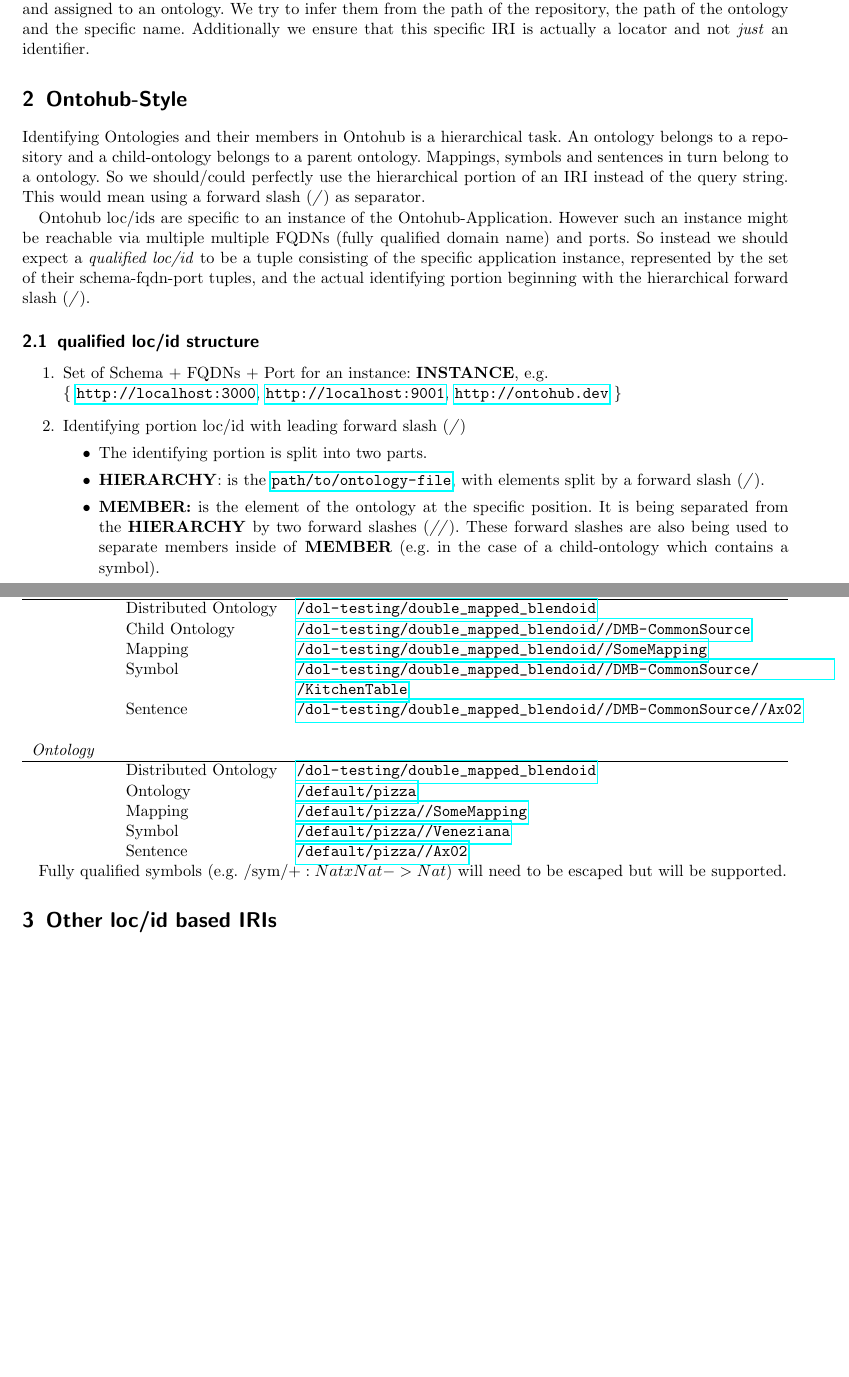
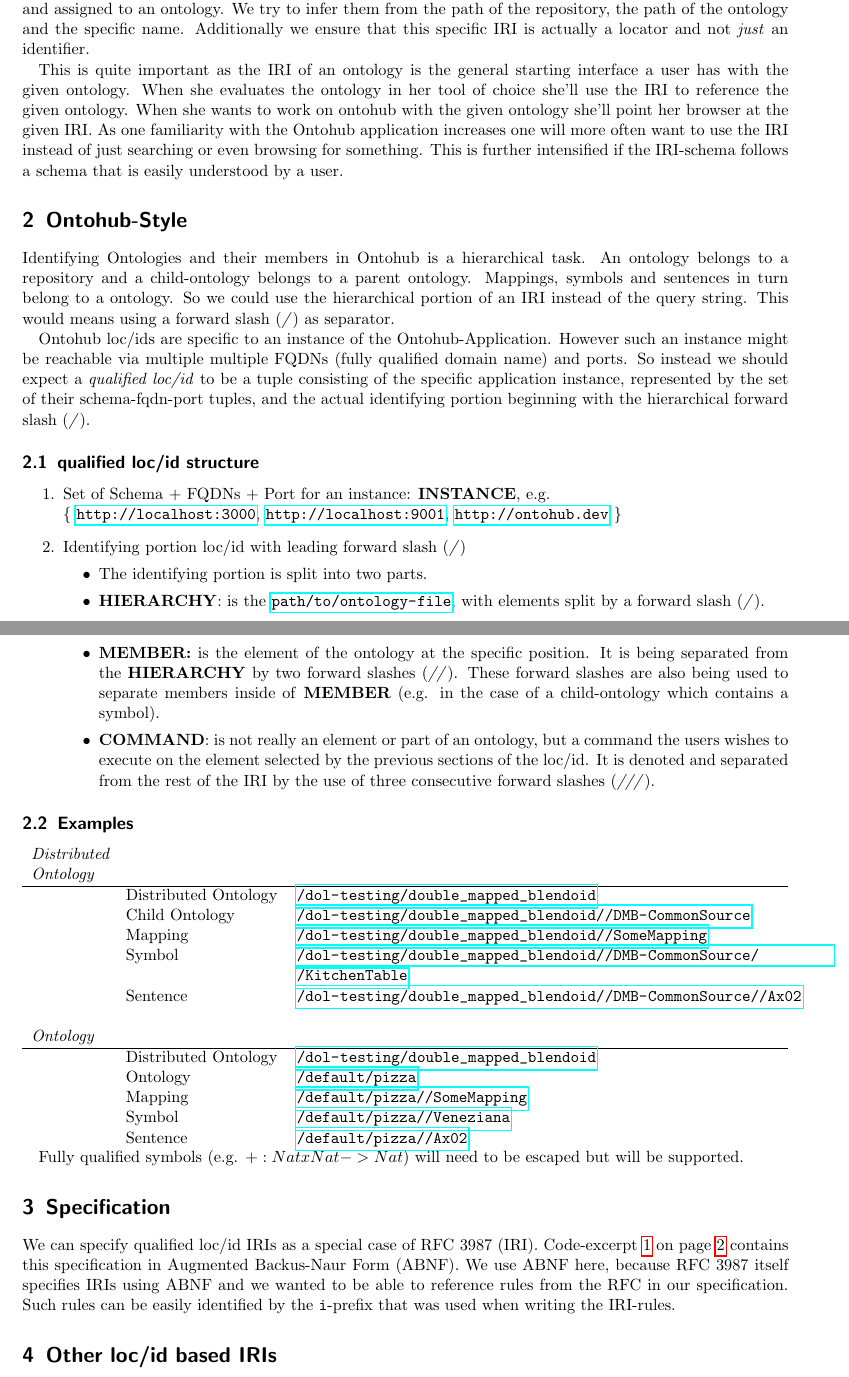
Before and after one commit to 0robustus1/loc-id, a LaTeX document (document.tex): two parts of pages 1 and 2 of 2 before the commit and two parts of pages 1 and 2 of 3 after it, joined at a grey line, cut so that both start at the same text, the shorter picture padded with empty space. Compiled offline with pdfLaTeX.

Commit message:
add COMMAND and specification in ABNF.

```diff
--- a/document.tex
+++ b/document.tex
@@ -38,13 +65,22 @@ ontology.  We try to infer them from the path of the repository, the path of
 the ontology and the specific name. Additionally we ensure that this specific
 IRI is actually a locator and not \emph{just} an identifier.
 
+This is quite important as the IRI of an ontology is the general starting
+interface a user has with the given ontology. When she evaluates the ontology
+in her tool of choice she'll use the IRI to reference the given ontology. When
+she wants to work on ontohub with the given ontology she'll point her browser
+at the given IRI. As one familiarity with the Ontohub application increases one
+will more often want to use the IRI instead of just searching or even browsing
+for something.  This is further intensified if the IRI-schema follows a schema
+that is easily understood by a user.
+
 \section{Ontohub-Style}
 
 Identifying Ontologies and their members in Ontohub is a hierarchical task. An
 ontology belongs to a repository and a child-ontology belongs to a parent
 ontology. Mappings, symbols and sentences in turn belong to a ontology. So we
-should/could perfectly use the hierarchical portion of an IRI instead of the
-query string. This would mean using a forward slash (\emph{/}) as separator.
+could use the hierarchical portion of an IRI instead of the query string.
+This would means using a forward slash (\emph{/}) as separator.
 
 Ontohub loc/ids are specific to an instance of the Ontohub-Application. However
 such an instance might be reachable via multiple multiple FQDNs (fully
@@ -62,13 +98,18 @@ actual identifying portion beginning with the hierarchical forward slash
   \item Identifying portion loc/id with leading forward slash (\emph{/})
   \begin{itemize}
     \item The identifying portion is split into two parts.
-    \item \textbf{HIERARCHY}: is the \url{path/to/ontology-file}, with elements split
-      by a forward slash (\emph{/}).
+    \item \textbf{HIERARCHY}: is the \url{path/to/ontology-file}, with elements
+      split by a forward slash (\emph{/}).
     \item \textbf{MEMBER:} is the element of the ontology at the specific
       position. It is being separated from the \textbf{HIERARCHY} by two
-      forward slashes (\emph{//}). These forward slashes are also being used
-      to separate members inside of \textbf{MEMBER} (e.g. in the case of a
+      forward slashes (\emph{//}). These forward slashes are also being used to
+      separate members inside of \textbf{MEMBER} (e.g. in the case of a
       child-ontology which contains a symbol).
+    \item \textbf{COMMAND}: is not really an element or part of an ontology,
+      but a command the users wishes to execute on the element selected by the
+      previous sections of the loc/id. It is denoted and separated from the
+      rest of the IRI by the use of three consecutive forward slashes
+      (\emph{///}).
   \end{itemize}
 \end{enumerate}
 
@@ -92,5 +133,14 @@ actual identifying portion beginning with the hierarchical forward slash
   & Sentence & \url{/default/pizza//Ax02}\\
 \end{tabularx}
 
-Fully qualified symbols (e.g. /sym/$+:NatxNat->Nat$) will need to be escaped
+Fully qualified symbols (e.g. $+:NatxNat->Nat$) will need to be escaped
 but will be supported.
+
+\section{Specification}
+
+We can specify qualified loc/id IRIs as a special case of RFC 3987 (IRI).
+Code-excerpt \ref{lst:loc-id-spec} on page \pageref{lst:loc-id-spec} contains this
+specification in Augmented Backus-Naur Form (ABNF). We use ABNF here, because
+RFC 3987 itself specifies IRIs using ABNF and we wanted to be able to reference
+rules from the RFC in our specification. Such rules can be easily identified
+by the \texttt{i}-prefix that was used when writing the IRI-rules.
@@ -97,3 +153,6 @@ but will be supported.
+  \label{lst:loc-id-spec}
+\end{figure}
+
 
 \section{Other loc/id based IRIs}
 
```
Also changed, not shown: document.tex (41 more changed lines), 1 other file.
